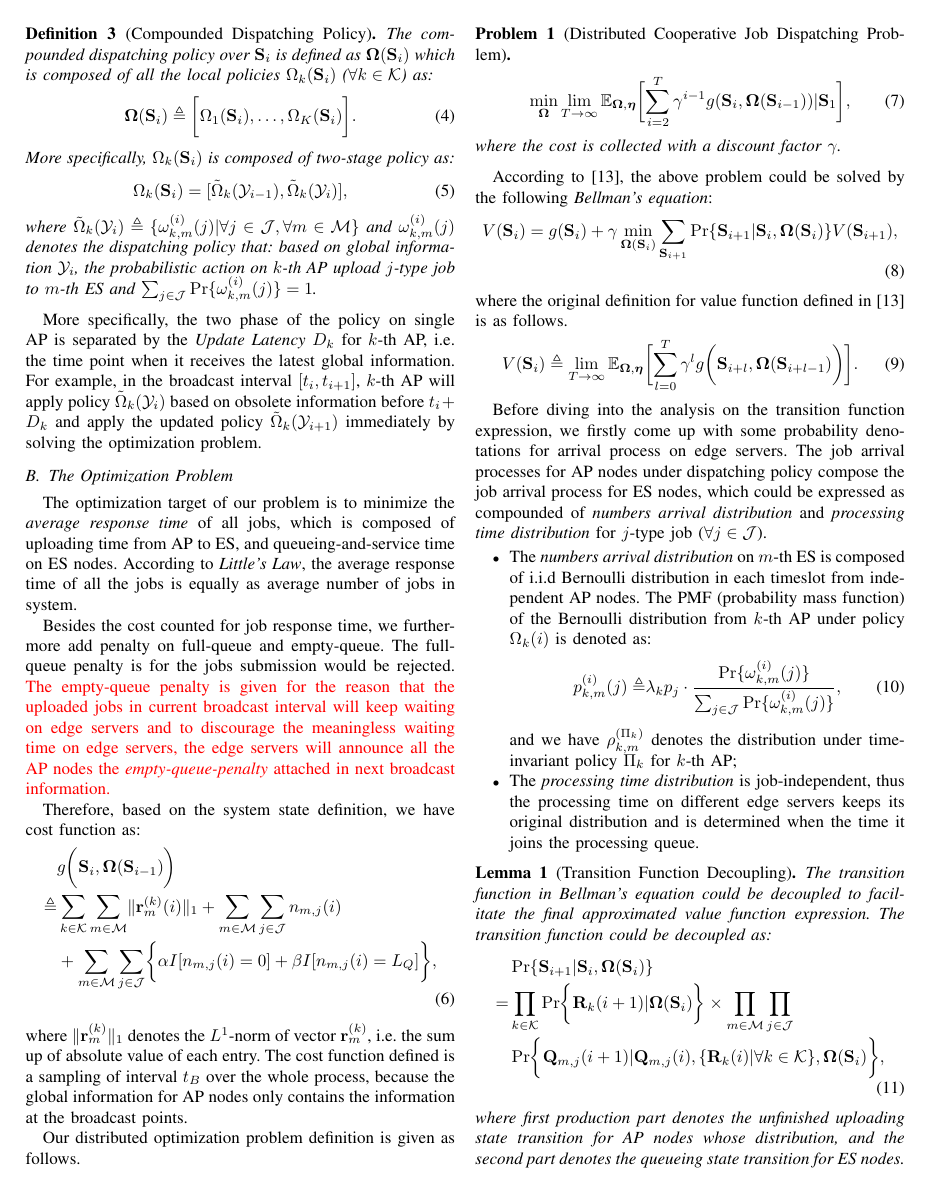
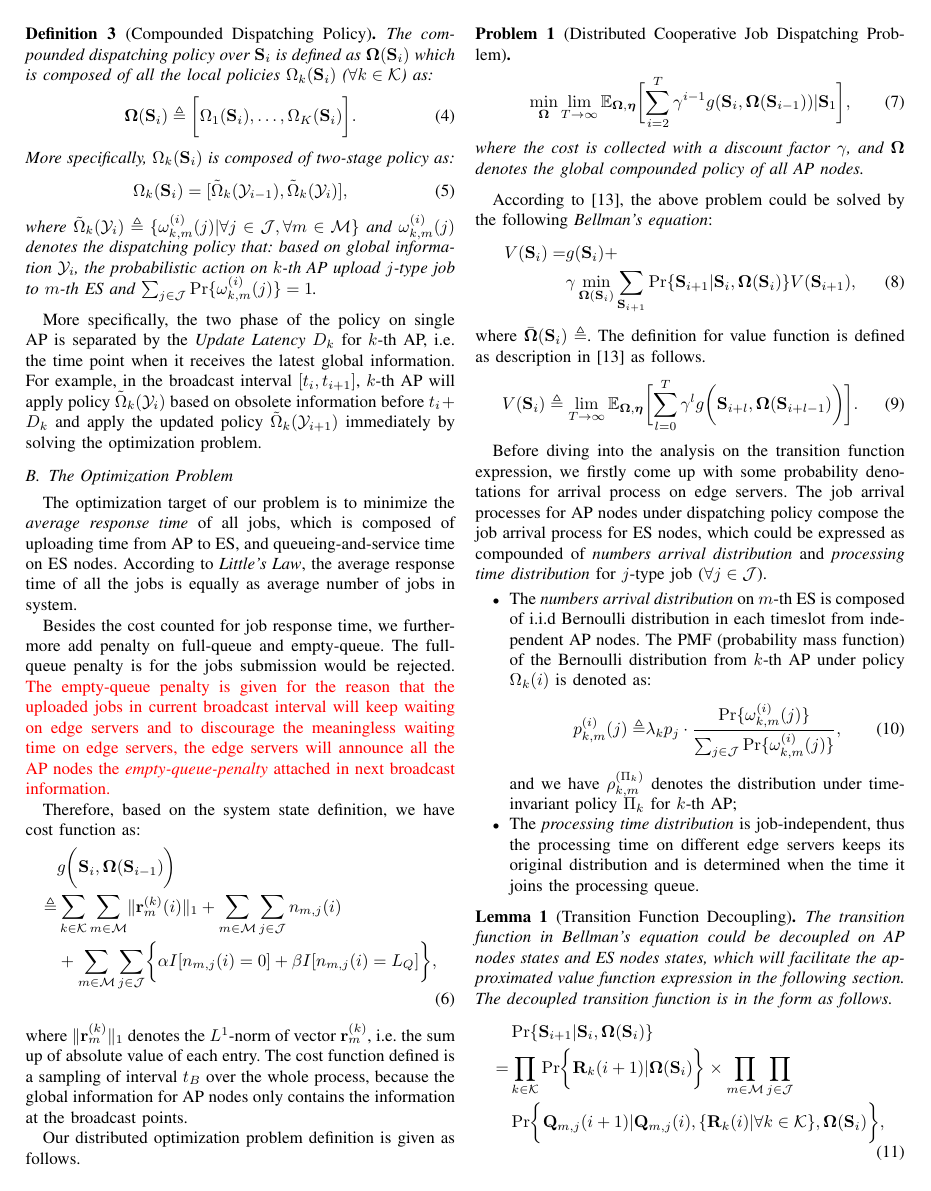
Before and after one commit to iamhyc/my-latex-collection, a LaTeX paper (main.tex): page 4 of 6. Compiled offline with pdfLaTeX.

Commit message:
temp 2314

```diff
--- a/main.tex
+++ b/main.tex
@@ -292,16 +292,17 @@
                         \mathbb{E}_{\Policy, \vecG{\eta}}
                             \Bracket{\sum_{i=2}^{T} \gamma^{i-1} g(\Stat_{i}, \Policy(\Stat_{i-1}))|\Stat_1},
                 \end{gather}
-                where the cost is collected with a discount factor $\gamma$.
+                where the cost is collected with a discount factor $\gamma$, and $\Policy$ denotes the global compounded policy of all AP nodes.
             \end{problem}
 
             According to \cite{sutton1998introduction}, the above problem could be solved by the following \emph{Bellman's equation}:
             \begin{align}
-                V(\Stat_{i}) =  g(\Stat_i) +
-                    \gamma \min_{\Policy(\Stat_{i})}
-                    \sum_{\Stat_{i+1}} \Pr\{ \Stat_{i+1}|\Stat_{i}, \Policy(\Stat_{i}) \} V(\Stat_{i+1}),
+                V(\Stat_{i}) =&  g(\Stat_i) +
+                \nonumber\\
+                &\gamma \min_{\Policy(\Stat_{i})} \sum_{\Stat_{i+1}}
+                    \Pr\{ \Stat_{i+1}|\Stat_{i}, \Policy(\Stat_{i}) \} V(\Stat_{i+1}),
             \end{align}
-            where the original definition for value function defined in \cite{sutton1998introduction} is as follows.
+            where $\bar{\Policy}(\Stat_{i}) \define$. The definition for value function is defined as description in \cite{sutton1998introduction} as follows.
             \begin{align}
                 V(\Stat_{i}) \define \lim_{T\to\infty}
                     \mathbb{E}_{\Policy,\vecG{\eta}} \Bracket{
@@ -328,7 +329,7 @@
             \end{itemize}
 
             \begin{lemma}[Transition Function Decoupling]
-                The transition function in Bellman's equation could be decoupled to facilitate the final approximated value function expression. The transition function could be decoupled as:
+                The transition function in Bellman's equation could be decoupled on AP nodes states and ES nodes states, which will facilitate the approximated value function expression in the following section. The decoupled transition function is in the form as follows.
                 \begin{align}
                     & \Pr\{\Stat_{i+1}|\Stat_{i}, \Policy(\Stat_{i})\}
                     \nonumber\\
```
